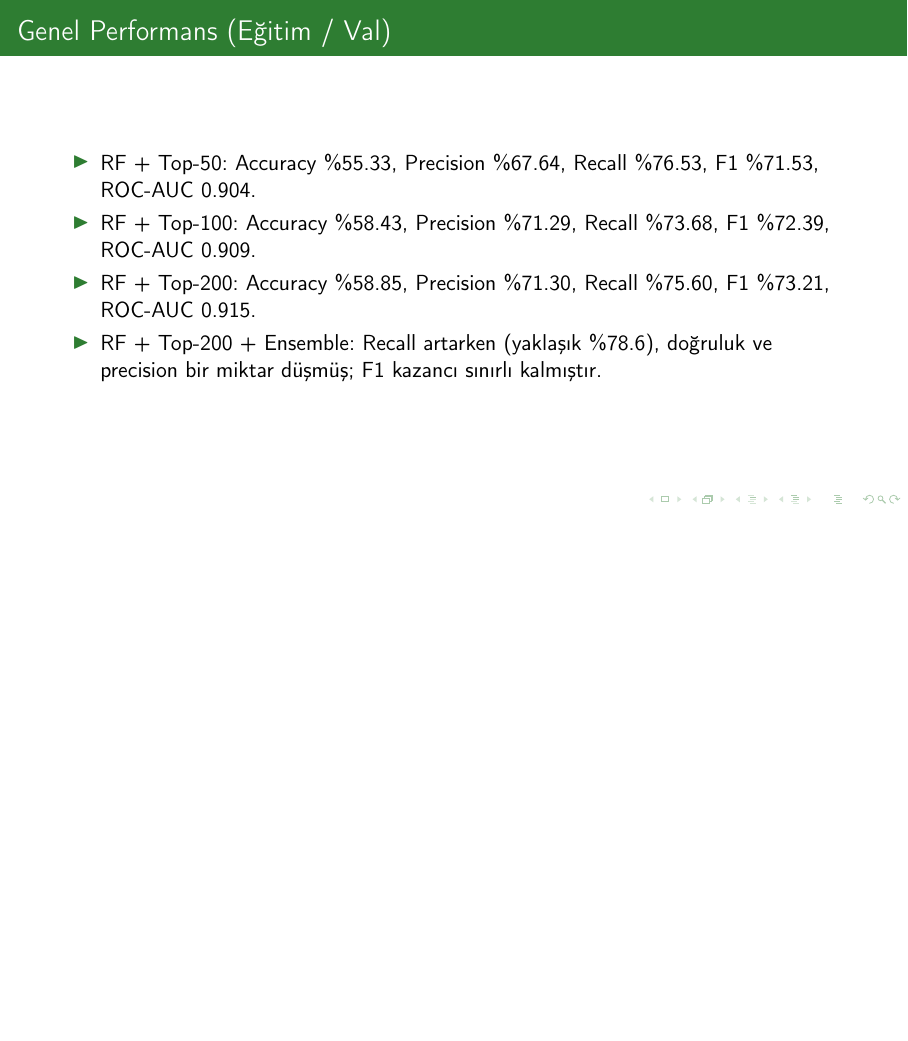
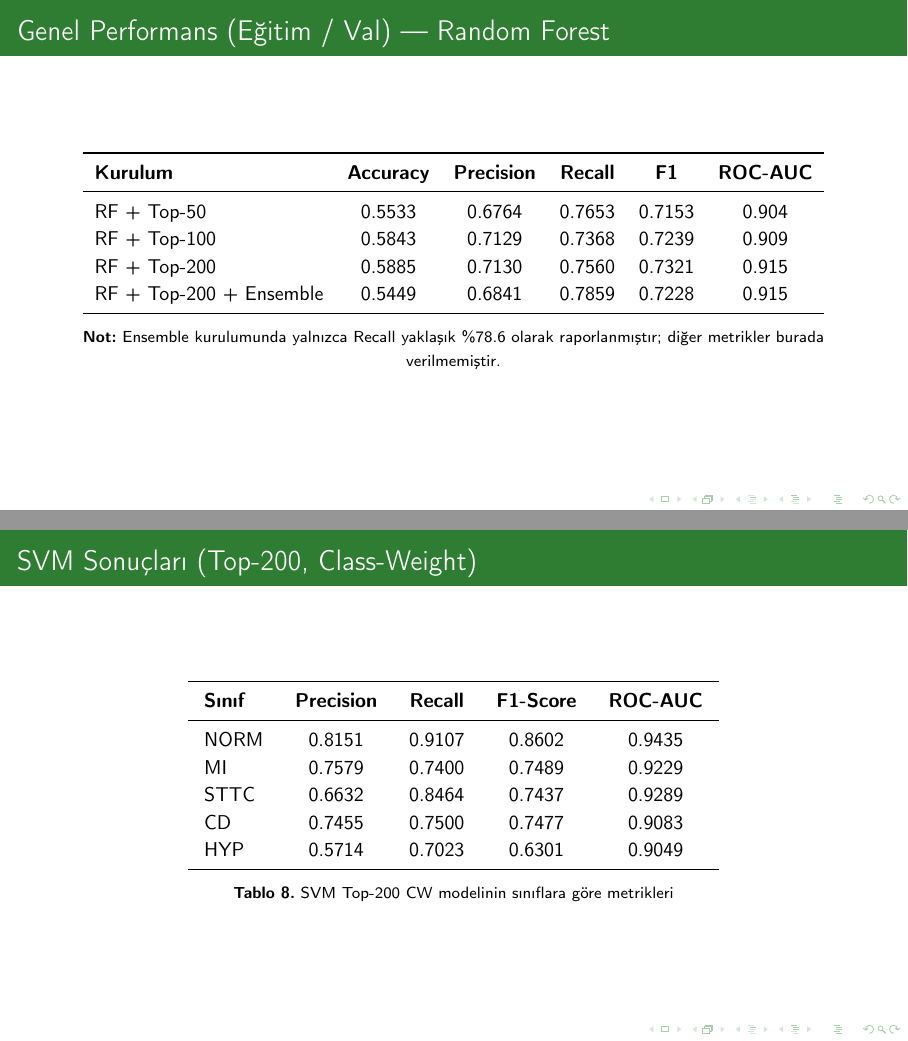
Before and after one commit to AykutN/PTB-XL-Heart-Anomaly-Diagnosis-Project, LaTeX slides (Sunum/sunum.tex): page 29 of 44 before the commit and pages 32 and 33 of 49 after it, the two joined at a grey line, the shorter picture padded with empty space. Compiled offline with pdfLaTeX.

Commit message:
updated sunum

```diff
--- a/Sunum/sunum.tex
+++ b/Sunum/sunum.tex
@@ -401,2 +451 @@
 
-\begin{frame}{Genel Performans (Eğitim / Val)}
@@ -403,5 +479,44 @@
+\begin{frame}{Genel Performans (Eğitim / Val) — Random Forest}
+	\centering
+	\small
+	\setlength{\tabcolsep}{6pt}
+	\renewcommand{\arraystretch}{1.15}
+	\begin{tabular}{lccccc}
+		\toprule
+		\textbf{Kurulum} & \textbf{Accuracy} & \textbf{Precision} & \textbf{Recall} & \textbf{F1} & \textbf{ROC-AUC} \\
+		\midrule
+		RF + Top-50  & 0.5533 & 0.6764 & 0.7653 & 0.7153 & 0.904 \\
+		RF + Top-100 & 0.5843 & 0.7129 & 0.7368 & 0.7239 & 0.909 \\
+		RF + Top-200 & 0.5885 & 0.7130 & 0.7560 & 0.7321 & 0.915 \\
+		RF + Top-200 + Ensemble & 0.5449 & 0.6841 & 0.7859 & 0.7228 & 0.915 \\
+		\bottomrule
+	\end{tabular}
+
+	\vspace{0.25cm}
+	{\scriptsize \textbf{Not:} Ensemble kurulumunda yalnızca Recall yaklaşık \%78.6 olarak raporlanmıştır; diğer metrikler burada verilmemiştir.}
+\end{frame}
+
+\begin{frame}{SVM Sonuçları (Top-200, Class-Weight)}
+	\centering
+	\small
+	\setlength{\tabcolsep}{8pt}
+	\renewcommand{\arraystretch}{1.15}
+	\begin{tabular}{lcccc}
+		\toprule
+		\textbf{Sınıf} & \textbf{Precision} & \textbf{Recall} & \textbf{F1-Score} & \textbf{ROC-AUC} \\
+		\midrule
+		NORM & 0.8151 & 0.9107 & 0.8602 & 0.9435 \\
+		MI   & 0.7579 & 0.7400 & 0.7489 & 0.9229 \\
+		STTC & 0.6632 & 0.8464 & 0.7437 & 0.9289 \\
+		CD   & 0.7455 & 0.7500 & 0.7477 & 0.9083 \\
+		HYP  & 0.5714 & 0.7023 & 0.6301 & 0.9049 \\
+		\bottomrule
+	\end{tabular}
+
+	\vspace{0.25cm}
+	{\scriptsize \textbf{Tablo 8.} SVM Top-200 CW modelinin sınıflara göre metrikleri}
+\end{frame}
+
+\begin{frame}{SVM (Top-200, CW) — Kısa Yorum}
+	\small
 	\begin{itemize}
-		\item RF + Top-50: Accuracy \%55.33, Precision \%67.64, Recall \%76.53, F1 \%71.53, ROC-AUC 0.904.
-		\item RF + Top-100: Accuracy \%58.43, Precision \%71.29, Recall \%73.68, F1 \%72.39, ROC-AUC 0.909.
-		\item RF + Top-200: Accuracy \%58.85, Precision \%71.30, Recall \%75.60, F1 \%73.21, ROC-AUC 0.915.
-		\item RF + Top-200 + Ensemble: Recall artarken (yaklaşık \%78.6), doğruluk ve precision bir miktar düşmüş; F1 kazancı sınırlı kalmıştır.
```
Also changed, not shown: Sunum/sunum.tex (81 more changed lines), 1 other file.
